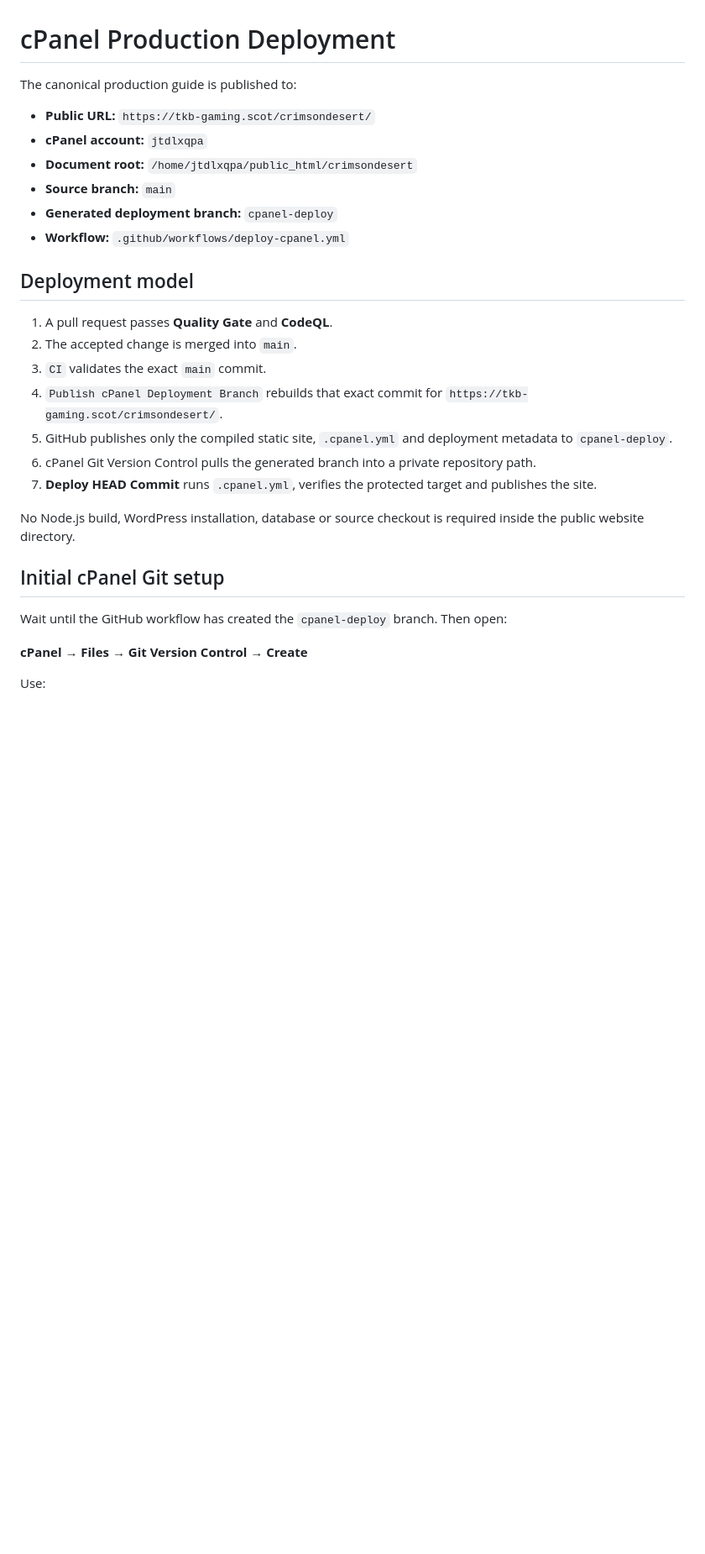
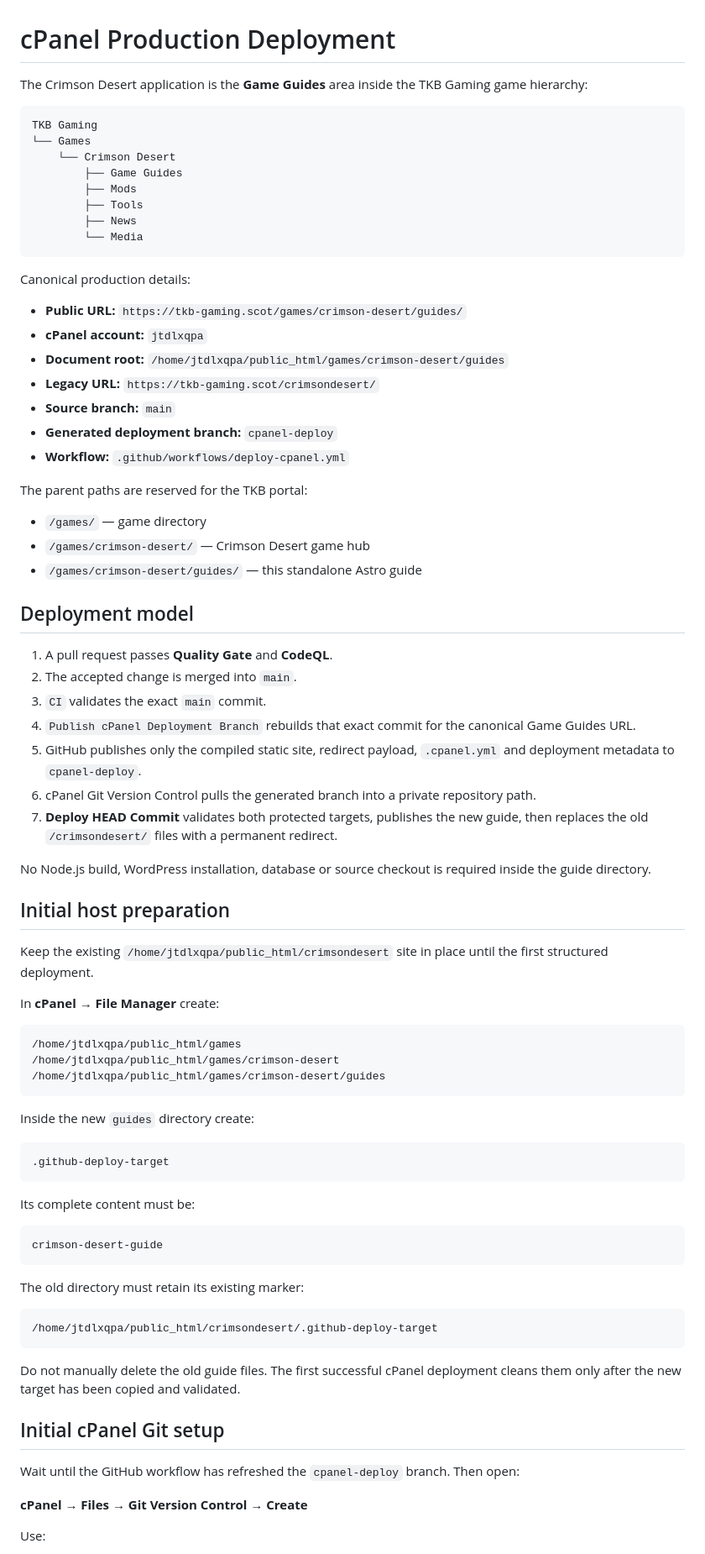
Before and after one commit to Conroy1988/Crimson-Desert-Guide, a Markdown page: docs/CPANEL-DEPLOYMENT.md, the part around one of its changes. Shown at 84% size. Drawn GitHub-style; blank space fills up the shorter version.

Commit message:
Document the TKB game hierarchy deployment and migration

````diff
--- a/docs/CPANEL-DEPLOYMENT.md
+++ b/docs/CPANEL-DEPLOYMENT.md
@@ -1,29 +1,81 @@
 # cPanel Production Deployment
 
-The canonical production guide is published to:
+The Crimson Desert application is the **Game Guides** area inside the TKB Gaming game hierarchy:
 
-- **Public URL:** `https://tkb-gaming.scot/crimsondesert/`
+```text
+TKB Gaming
+└── Games
+    └── Crimson Desert
+        ├── Game Guides
+        ├── Mods
+        ├── Tools
+        ├── News
+        └── Media
+```
+
+Canonical production details:
+
+- **Public URL:** `https://tkb-gaming.scot/games/crimson-desert/guides/`
 - **cPanel account:** `jtdlxqpa`
-- **Document root:** `/home/jtdlxqpa/public_html/crimsondesert`
+- **Document root:** `/home/jtdlxqpa/public_html/games/crimson-desert/guides`
+- **Legacy URL:** `https://tkb-gaming.scot/crimsondesert/`
 - **Source branch:** `main`
 - **Generated deployment branch:** `cpanel-deploy`
 - **Workflow:** `.github/workflows/deploy-cpanel.yml`
+
+The parent paths are reserved for the TKB portal:
+
+- `/games/` — game directory
+- `/games/crimson-desert/` — Crimson Desert game hub
+- `/games/crimson-desert/guides/` — this standalone Astro guide
 
 ## Deployment model
 
 1. A pull request passes **Quality Gate** and **CodeQL**.
 2. The accepted change is merged into `main`.
 3. `CI` validates the exact `main` commit.
-4. `Publish cPanel Deployment Branch` rebuilds that exact commit for `https://tkb-gaming.scot/crimsondesert/`.
-5. GitHub publishes only the compiled static site, `.cpanel.yml` and deployment metadata to `cpanel-deploy`.
+4. `Publish cPanel Deployment Branch` rebuilds that exact commit for the canonical Game Guides URL.
+5. GitHub publishes only the compiled static site, redirect payload, `.cpanel.yml` and deployment metadata to `cpanel-deploy`.
 6. cPanel Git Version Control pulls the generated branch into a private repository path.
-7. **Deploy HEAD Commit** runs `.cpanel.yml`, verifies the protected target and publishes the site.
+7. **Deploy HEAD Commit** validates both protected targets, publishes the new guide, then replaces the old `/crimsondesert/` files with a permanent redirect.
 
-No Node.js build, WordPress installation, database or source checkout is required inside the public website directory.
+No Node.js build, WordPress installation, database or source checkout is required inside the guide directory.
+
+## Initial host preparation
+
+Keep the existing `/home/jtdlxqpa/public_html/crimsondesert` site in place until the first structured deployment.
+
+In **cPanel → File Manager** create:
+
+```text
+/home/jtdlxqpa/public_html/games
+/home/jtdlxqpa/public_html/games/crimson-desert
+/home/jtdlxqpa/public_html/games/crimson-desert/guides
+```
+
+Inside the new `guides` directory create:
+
+```text
+.github-deploy-target
+```
+
+Its complete content must be:
+
+```text
+crimson-desert-guide
+```
+
+The old directory must retain its existing marker:
+
+```text
+/home/jtdlxqpa/public_html/crimsondesert/.github-deploy-target
+```
+
+Do not manually delete the old guide files. The first successful cPanel deployment cleans them only after the new target has been copied and validated.
 
 ## Initial cPanel Git setup
 
-Wait until the GitHub workflow has created the `cpanel-deploy` branch. Then open:
+Wait until the GitHub workflow has refreshed the `cpanel-deploy` branch. Then open:
 
 **cPanel → Files → Git Version Control → Create**
 
````
Also changed, not shown: other parts of docs/CPANEL-DEPLOYMENT.md (+43 -13 lines).
